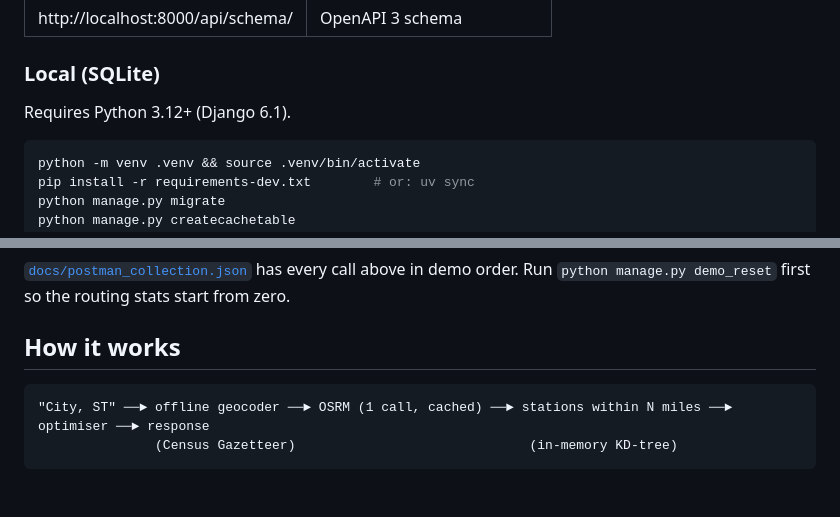
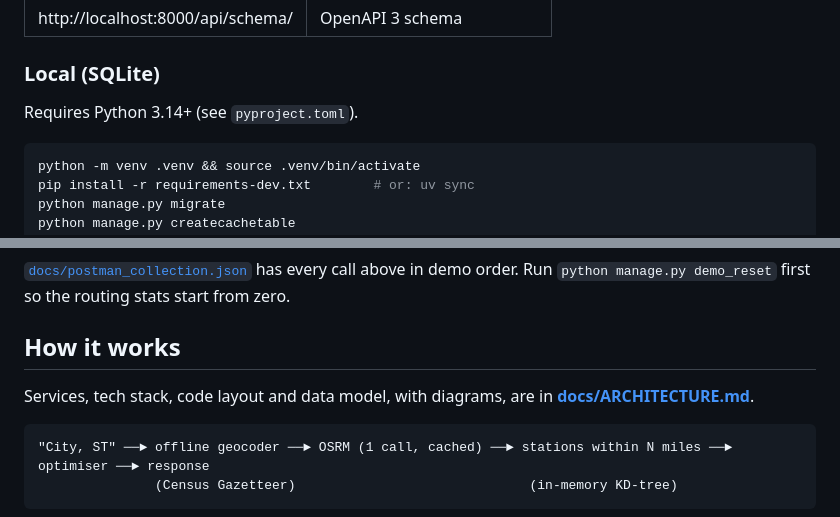
Before and after one commit to marcjerome/spotter-fuel-route-api, a Markdown page: README.md, 2 parts joined by grey strips. GitHub-like rendering; blank space fills up the shorter version.

````diff
--- a/README.md
+++ b/README.md
@@ -30,7 +30,7 @@ price CSV into PostgreSQL (see [Fuel price data](#fuel-price-data)). Then open:
 
 ### Local (SQLite)
 
-Requires Python 3.12+ (Django 6.1).
+Requires Python 3.14+ (see `pyproject.toml`).
 
 ```bash
 python -m venv .venv && source .venv/bin/activate
@@ -212,6 +212,9 @@ order. Run `python manage.py demo_reset` first so the routing stats start from z
 
 ## How it works
 
+Services, tech stack, code layout and data model, with diagrams, are in
+**[docs/ARCHITECTURE.md](docs/ARCHITECTURE.md)**.
+
 ```
 "City, ST" ──► offline geocoder ──► OSRM (1 call, cached) ──► stations within N miles ──► optimiser ──► response
                (Census Gazetteer)                              (in-memory KD-tree)
````
Also changed, not shown: docs/ARCHITECTURE.md (added, +260 -0 lines).
